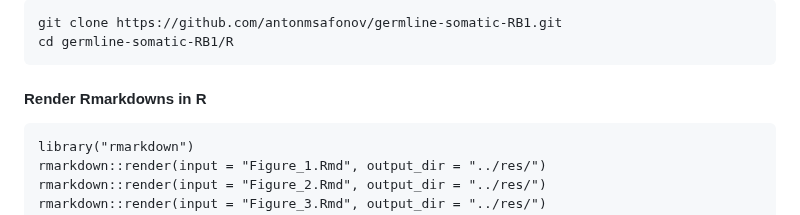
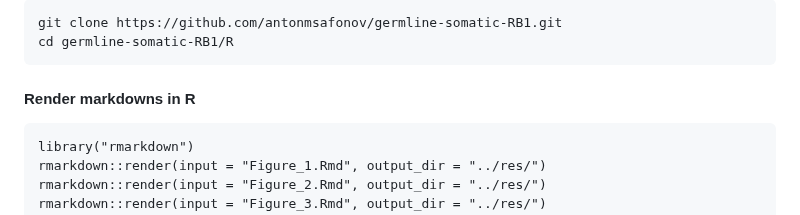
Before and after one commit to antonmsafonov/germline-somatic-RB1, a Markdown page: README.md, the part around the change. Rendered like a GitHub page.

````diff
--- a/README.md
+++ b/README.md
@@ -14,7 +14,7 @@ git clone https://github.com/antonmsafonov/germline-somatic-RB1.git
 cd germline-somatic-RB1/R
 ```
 
-#### Render Rmarkdowns in R
+#### Render markdowns in R
 ```
 library("rmarkdown")
 rmarkdown::render(input = "Figure_1.Rmd", output_dir = "../res/")
````
